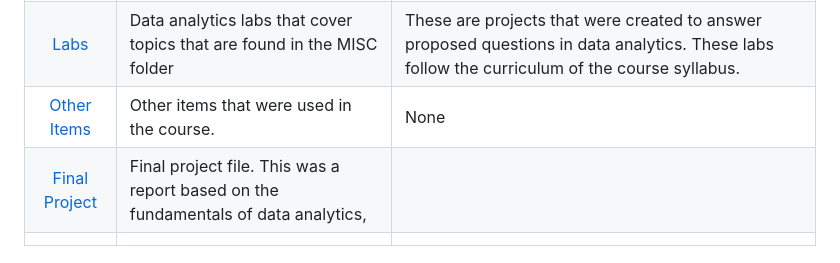
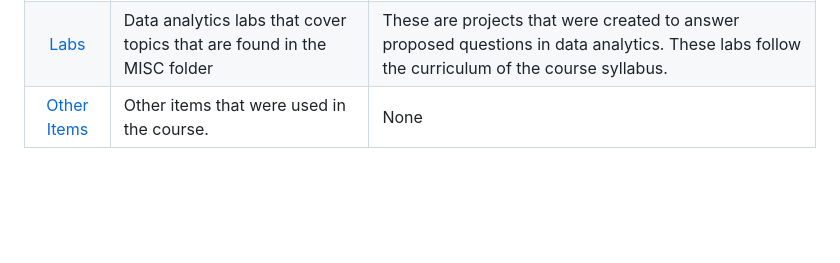
Before and after one commit to HeinoPortfolio/MS_Comp_Sci, a Markdown page: 4 Data Analytics/Readme.md, the part around the change. Rendered like a GitHub page; blank space fills up the shorter version.

```diff
--- a/4 Data Analytics/Readme.md
+++ b/4 Data Analytics/Readme.md
@@ -42,5 +42,3 @@ The concepts and technologies used to create and complete the assessment are the
 |[MISC](https://github.com/HeinoPortfolio/MS_Comp_Sci/tree/main/4%20Data%20Analytics/MISC)|  This is a directory that holds files that do not fall into the other directories. | These files were not all created by me.  Some of these files were created by the instructor of the course.  This will be noted on the file where appropriate.
 |[Labs](https://github.com/HeinoPortfolio/MS_Comp_Sci/tree/main/4%20Data%20Analytics/Labs)| Data analytics labs that cover topics that are found in the MISC folder|These are projects that were created to answer proposed questions in data analytics. These labs follow the curriculum of the course syllabus.
 |[Other Items](https://github.com/HeinoPortfolio/MS_Comp_Sci/tree/main/4%20Data%20Analytics/Other%20Items)| Other items that were used in the course. | None
-|[Final Project]()|Final project file.  This was a report based on the fundamentals of data analytics,|  |
-|||  |
```
